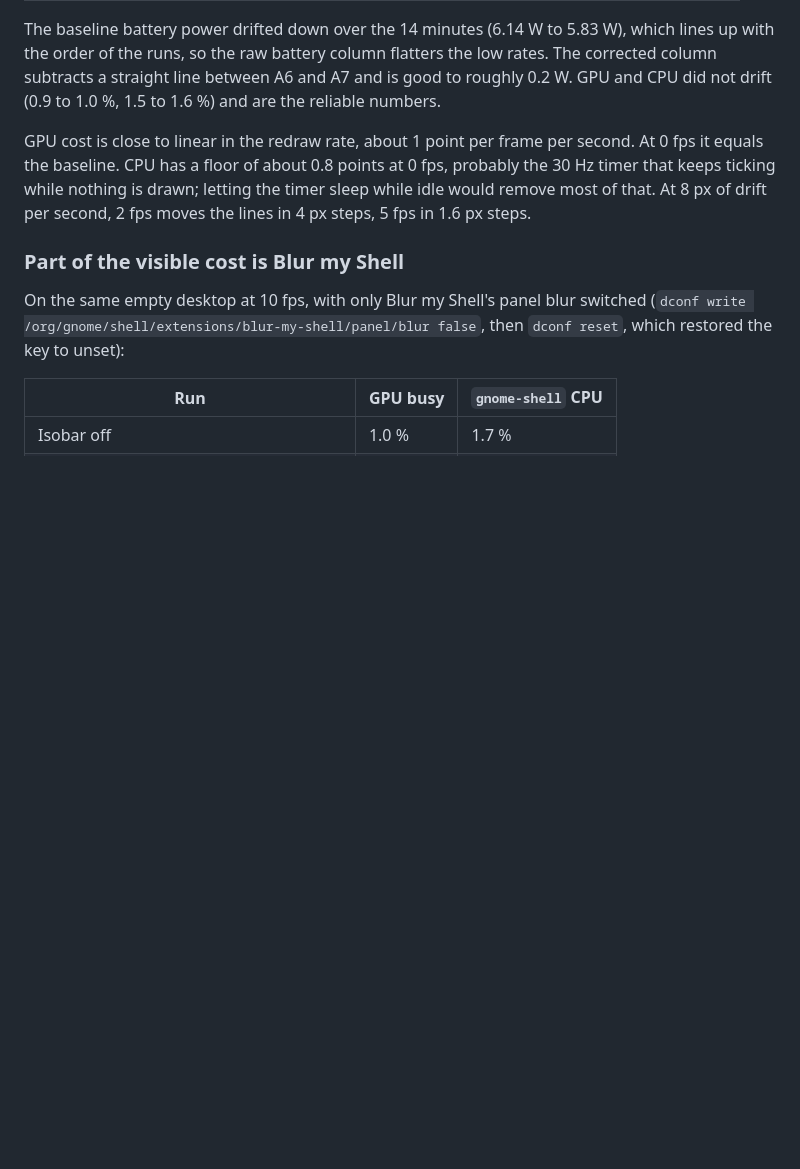
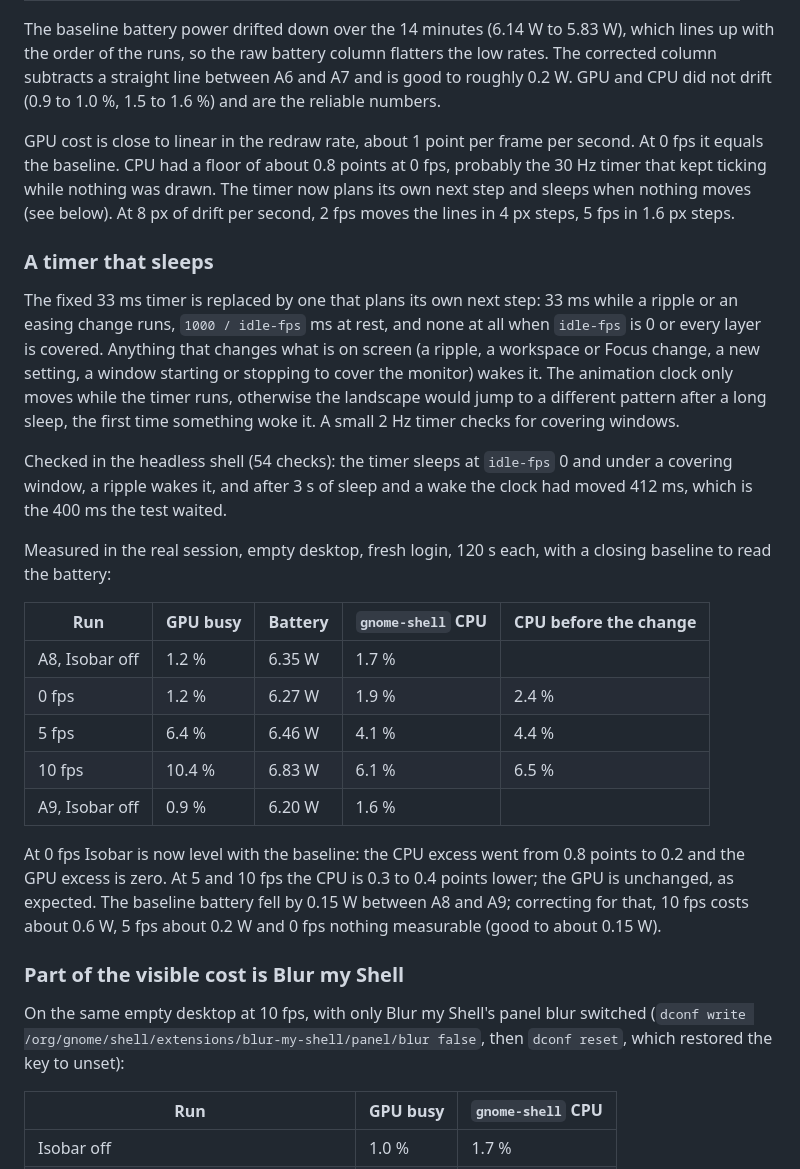
Before and after one commit to CaptainPancakeWithBacon/isobar, a Markdown page: docs/design.md, the part around the change. Rendered like a GitHub page; blank space fills up the shorter version.

Commit message:
Record what the sleeping timer saves
Measured in the real session on an empty desktop with a closing baseline: at
0 fps Isobar is level with Isobar off, the CPU excess drops from 0.8 to 0.2
points, and at 5 and 10 fps the CPU is 0.3 to 0.4 points lower.

```diff
--- a/docs/design.md
+++ b/docs/design.md
@@ -100,7 +100,25 @@ Empty desktop, fresh login, 120 s each, in this order, switching the setting liv
 
 The baseline battery power drifted down over the 14 minutes (6.14 W to 5.83 W), which lines up with the order of the runs, so the raw battery column flatters the low rates. The corrected column subtracts a straight line between A6 and A7 and is good to roughly 0.2 W. GPU and CPU did not drift (0.9 to 1.0 %, 1.5 to 1.6 %) and are the reliable numbers.
 
-GPU cost is close to linear in the redraw rate, about 1 point per frame per second. At 0 fps it equals the baseline. CPU has a floor of about 0.8 points at 0 fps, probably the 30 Hz timer that keeps ticking while nothing is drawn; letting the timer sleep while idle would remove most of that. At 8 px of drift per second, 2 fps moves the lines in 4 px steps, 5 fps in 1.6 px steps.
+GPU cost is close to linear in the redraw rate, about 1 point per frame per second. At 0 fps it equals the baseline. CPU had a floor of about 0.8 points at 0 fps, probably the 30 Hz timer that kept ticking while nothing was drawn. The timer now plans its own next step and sleeps when nothing moves (see below). At 8 px of drift per second, 2 fps moves the lines in 4 px steps, 5 fps in 1.6 px steps.
+
+### A timer that sleeps
+
+The fixed 33 ms timer is replaced by one that plans its own next step: 33 ms while a ripple or an easing change runs, `1000 / idle-fps` ms at rest, and none at all when `idle-fps` is 0 or every layer is covered. Anything that changes what is on screen (a ripple, a workspace or Focus change, a new setting, a window starting or stopping to cover the monitor) wakes it. The animation clock only moves while the timer runs, otherwise the landscape would jump to a different pattern after a long sleep, the first time something woke it. A small 2 Hz timer checks for covering windows.
+
+Checked in the headless shell (54 checks): the timer sleeps at `idle-fps` 0 and under a covering window, a ripple wakes it, and after 3 s of sleep and a wake the clock had moved 412 ms, which is the 400 ms the test waited.
+
+Measured in the real session, empty desktop, fresh login, 120 s each, with a closing baseline to read the battery:
+
+| Run | GPU busy | Battery | `gnome-shell` CPU | CPU before the change |
+| --- | --- | --- | --- | --- |
+| A8, Isobar off | 1.2 % | 6.35 W | 1.7 % | |
+| 0 fps | 1.2 % | 6.27 W | 1.9 % | 2.4 % |
+| 5 fps | 6.4 % | 6.46 W | 4.1 % | 4.4 % |
+| 10 fps | 10.4 % | 6.83 W | 6.1 % | 6.5 % |
+| A9, Isobar off | 0.9 % | 6.20 W | 1.6 % | |
+
+At 0 fps Isobar is now level with the baseline: the CPU excess went from 0.8 points to 0.2 and the GPU excess is zero. At 5 and 10 fps the CPU is 0.3 to 0.4 points lower; the GPU is unchanged, as expected. The baseline battery fell by 0.15 W between A8 and A9; correcting for that, 10 fps costs about 0.6 W, 5 fps about 0.2 W and 0 fps nothing measurable (good to about 0.15 W).
 
 ### Part of the visible cost is Blur my Shell
 
```
